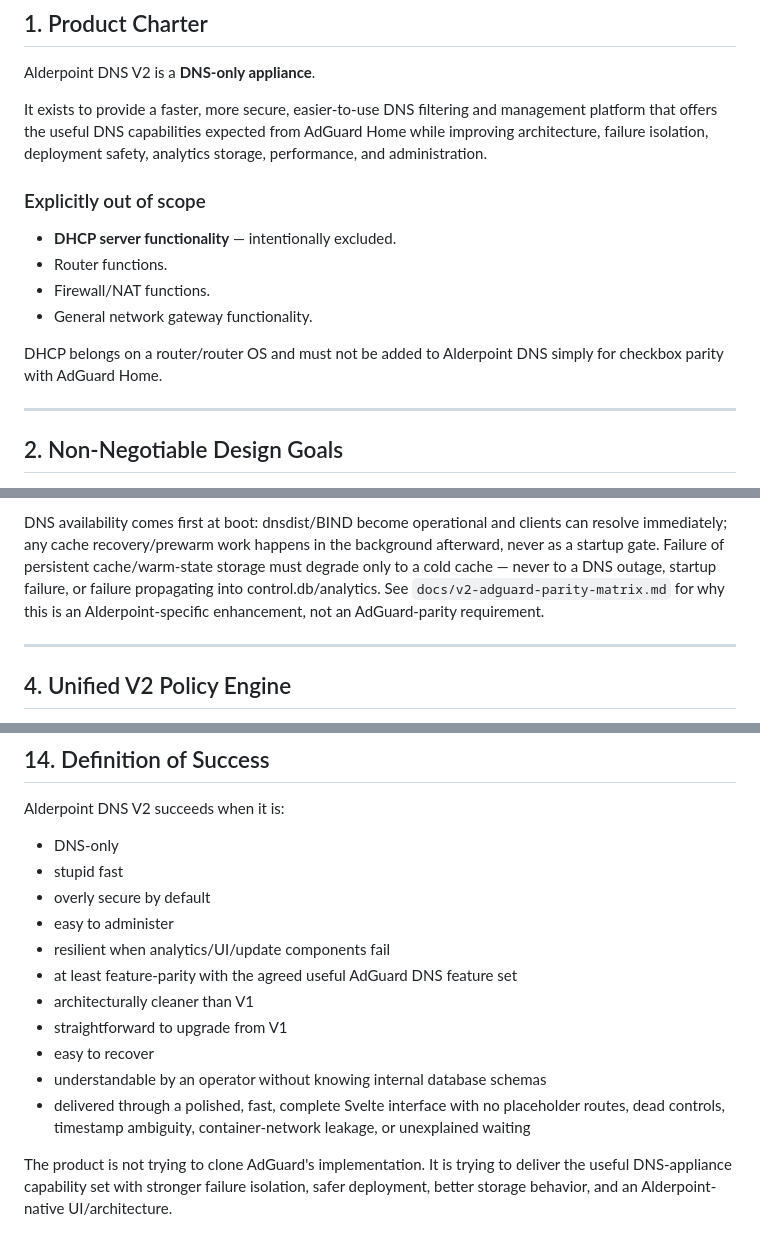
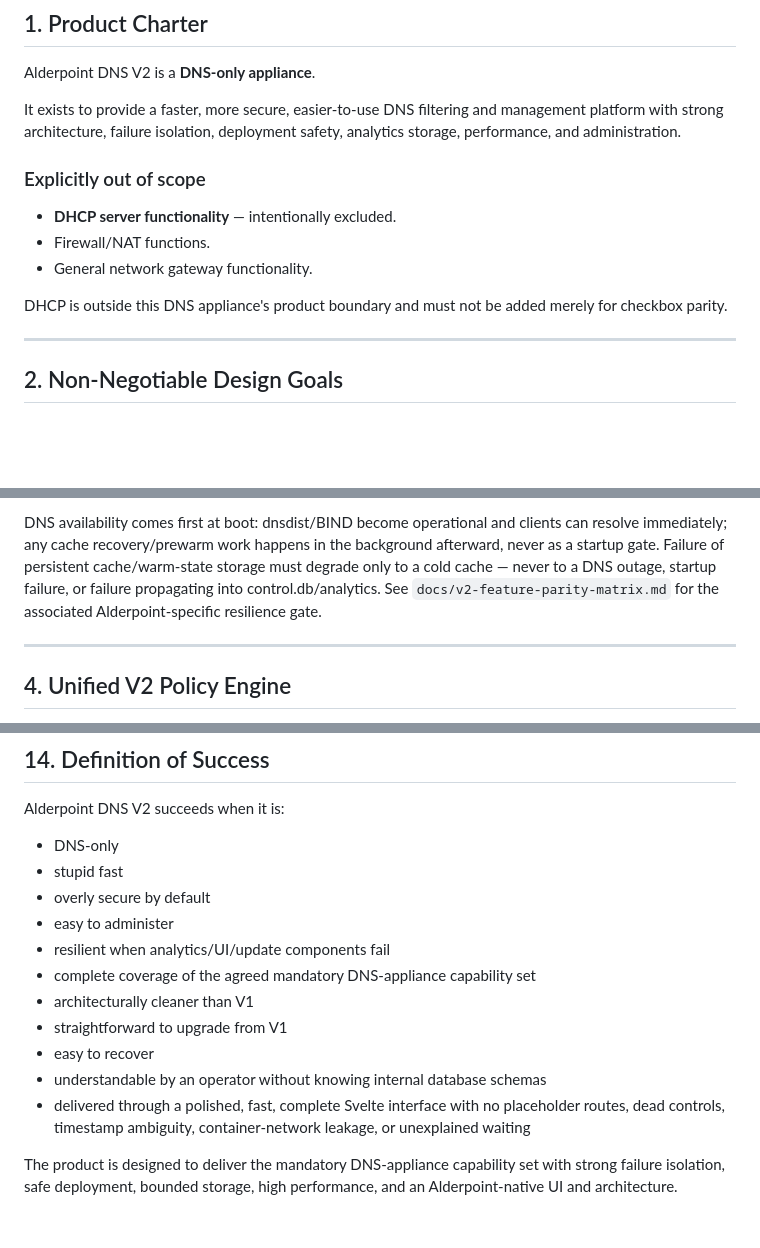
Before and after one commit to neosmith20/Alderpoint-DNS, a Markdown page: docs/v2-architecture-plan.md, 3 parts joined by grey strips. GitHub-like rendering; blank space fills up the shorter version.

Commit message:
Make V2 roadmap product-neutral
Remove competitor comparison language and all router references from the public V2 planning documents. Retain product names only where they identify supported migration sources, and rename the parity document to a neutral Alderpoint filename.

```diff
--- a/docs/v2-architecture-plan.md
+++ b/docs/v2-architecture-plan.md
@@ -38,16 +38,15 @@ The existing two-page Go foundation is explicitly **not** frontend parity. Disab
 
 Alderpoint DNS V2 is a **DNS-only appliance**.
 
-It exists to provide a faster, more secure, easier-to-use DNS filtering and management platform that offers the useful DNS capabilities expected from AdGuard Home while improving architecture, failure isolation, deployment safety, analytics storage, performance, and administration.
+It exists to provide a faster, more secure, easier-to-use DNS filtering and management platform with strong architecture, failure isolation, deployment safety, analytics storage, performance, and administration.
 
 ### Explicitly out of scope
 
 - **DHCP server functionality** — intentionally excluded.
-- Router functions.
 - Firewall/NAT functions.
 - General network gateway functionality.
 
-DHCP belongs on a router/router OS and must not be added to Alderpoint DNS simply for checkbox parity with AdGuard Home.
+DHCP is outside this DNS appliance's product boundary and must not be added merely for checkbox parity.
 
 ---
 
@@ -238,9 +237,7 @@ cache:
 DNS availability comes first at boot: dnsdist/BIND become operational and clients can resolve
 immediately; any cache recovery/prewarm work happens in the background afterward, never as a
 startup gate. Failure of persistent cache/warm-state storage must degrade only to a cold cache —
-never to a DNS outage, startup failure, or failure propagating into control.db/analytics. See
-`docs/v2-adguard-parity-matrix.md` for why this is an Alderpoint-specific enhancement, not an
-AdGuard-parity requirement.
+never to a DNS outage, startup failure, or failure propagating into control.db/analytics. See `docs/v2-feature-parity-matrix.md` for the associated Alderpoint-specific resilience gate.
 
 ---
 
@@ -627,11 +624,11 @@ Alderpoint DNS V2 succeeds when it is:
 - overly secure by default
 - easy to administer
 - resilient when analytics/UI/update components fail
-- at least feature-parity with the agreed useful AdGuard DNS feature set
+- complete coverage of the agreed mandatory DNS-appliance capability set
 - architecturally cleaner than V1
 - straightforward to upgrade from V1
 - easy to recover
 - understandable by an operator without knowing internal database schemas
 - delivered through a polished, fast, complete Svelte interface with no placeholder routes, dead controls, timestamp ambiguity, container-network leakage, or unexplained waiting
 
-The product is not trying to clone AdGuard's implementation. It is trying to deliver the useful DNS-appliance capability set with stronger failure isolation, safer deployment, better storage behavior, and an Alderpoint-native UI/architecture.
+The product is designed to deliver the mandatory DNS-appliance capability set with strong failure isolation, safe deployment, bounded storage, high performance, and an Alderpoint-native UI and architecture.
```
Also changed, not shown: other parts of docs/v2-architecture-plan.md (+1 -1 lines), V2_ROADMAP.md (+2 -2 lines), docs/v2-feature-parity-matrix.md (renamed from docs/v2-adguard-parity-matrix.md, +1 -1 lines).
